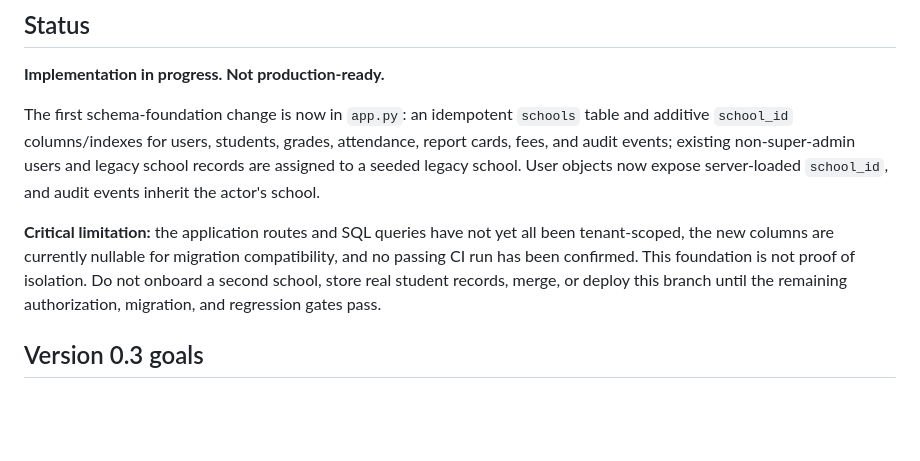
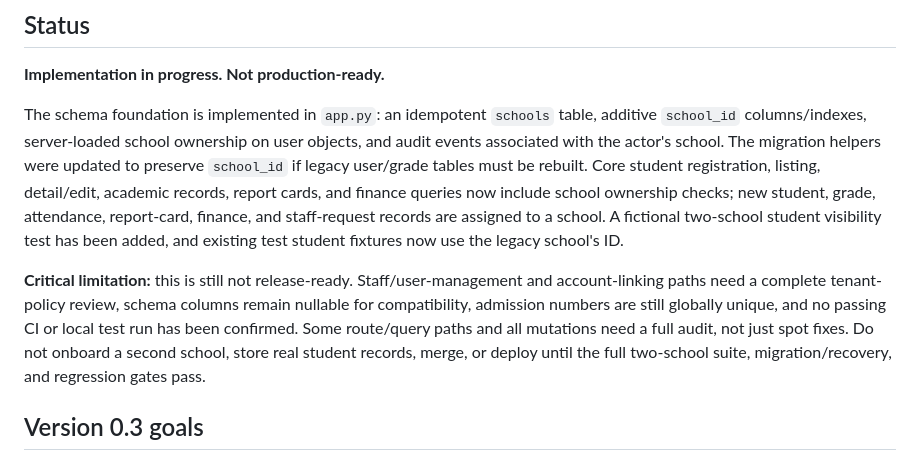
Before and after one commit to emmanuellloyd59/glihs-portal, a Markdown page: docs/version-0.3-release-plan.md, the part around the change. Rendered like a GitHub page; blank space fills up the shorter version.

Commit message:
docs(v0.3): record implemented tenant scoping and remaining release blockers

```diff
--- a/docs/version-0.3-release-plan.md
+++ b/docs/version-0.3-release-plan.md
@@ -4,9 +4,9 @@
 
 **Implementation in progress. Not production-ready.**
 
-The first schema-foundation change is now in `app.py`: an idempotent `schools` table and additive `school_id` columns/indexes for users, students, grades, attendance, report cards, fees, and audit events; existing non-super-admin users and legacy school records are assigned to a seeded legacy school. User objects now expose server-loaded `school_id`, and audit events inherit the actor's school.
+The schema foundation is implemented in `app.py`: an idempotent `schools` table, additive `school_id` columns/indexes, server-loaded school ownership on user objects, and audit events associated with the actor's school. The migration helpers were updated to preserve `school_id` if legacy user/grade tables must be rebuilt. Core student registration, listing, detail/edit, academic records, report cards, and finance queries now include school ownership checks; new student, grade, attendance, report-card, finance, and staff-request records are assigned to a school. A fictional two-school student visibility test has been added, and existing test student fixtures now use the legacy school's ID.
 
-**Critical limitation:** the application routes and SQL queries have not yet all been tenant-scoped, the new columns are currently nullable for migration compatibility, and no passing CI run has been confirmed. This foundation is not proof of isolation. Do not onboard a second school, store real student records, merge, or deploy this branch until the remaining authorization, migration, and regression gates pass.
+**Critical limitation:** this is still not release-ready. Staff/user-management and account-linking paths need a complete tenant-policy review, schema columns remain nullable for compatibility, admission numbers are still globally unique, and no passing CI or local test run has been confirmed. Some route/query paths and all mutations need a full audit, not just spot fixes. Do not onboard a second school, store real student records, merge, or deploy until the full two-school suite, migration/recovery, and regression gates pass.
 
 ## Version 0.3 goals
 
```
